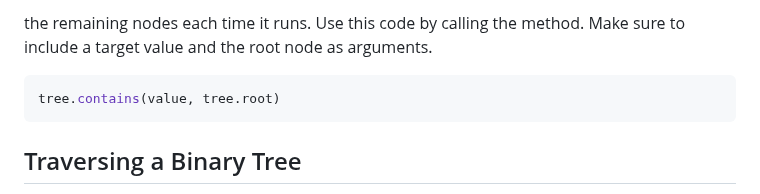
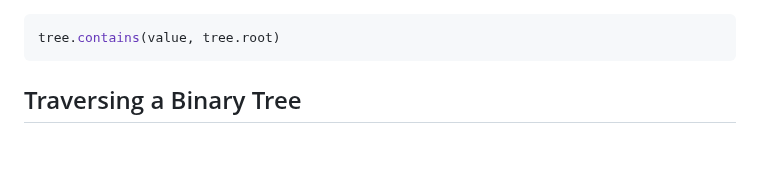
Before and after one commit to EnchiladaStyle/PersonalSoftwarePortfolio, a Markdown page: DataStructuresTutorial/binarytrees.md, the part around the change. Drawn GitHub-style; blank space fills up the shorter version.

````diff
--- a/DataStructuresTutorial/binarytrees.md
+++ b/DataStructuresTutorial/binarytrees.md
@@ -1,5 +1,4 @@
-the remaining nodes each time it runs.
- Use this code by calling the method. Make sure to include a target value and the root node as arguments.
+
 
 ```python
 tree.contains(value, tree.root)
````
